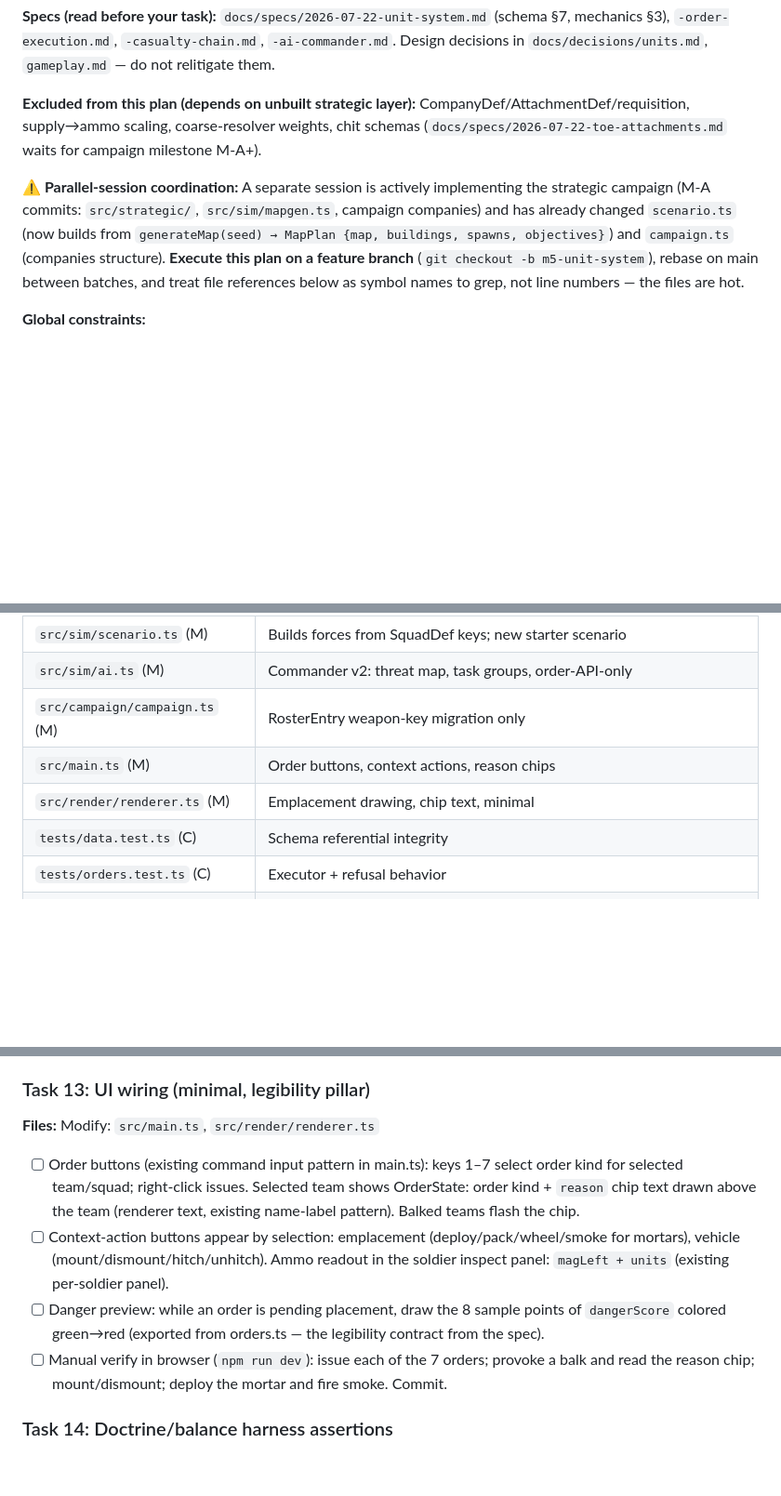
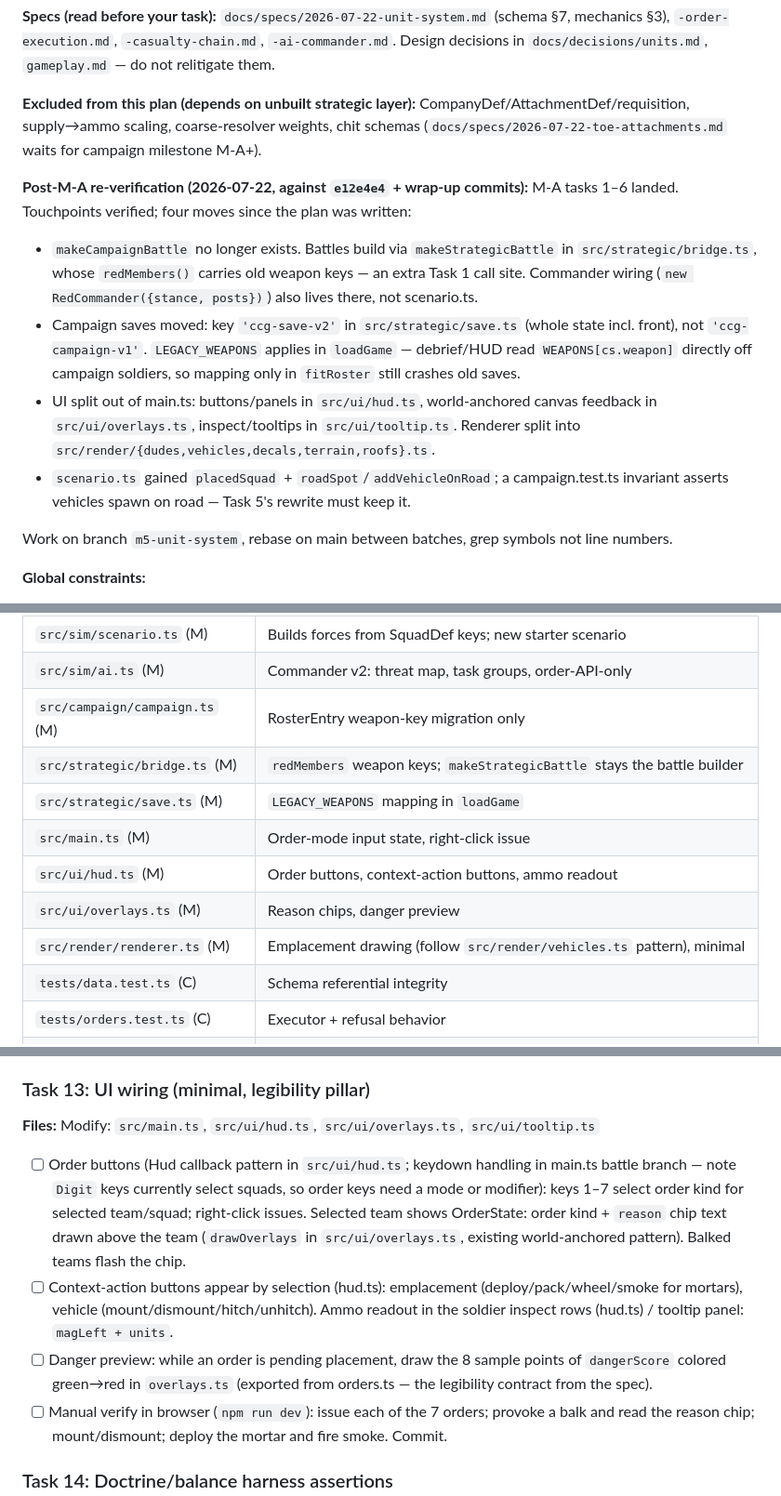
Before and after one commit to FlaccidNoise/top-down-military-rts, a Markdown page: docs/plans/2026-07-22-unit-system-foundation.md, 3 parts joined by grey strips. Shown at 93% size. Drawn GitHub-style; blank space fills up the shorter version.

Commit message:
M5 plan amendment: re-verified touchpoints against post-M-A main
makeCampaignBattle -> makeStrategicBattle (bridge.ts, +redMembers call site);
LEGACY_WEAPONS moves to loadGame (save key ccg-save-v2); UI split into
src/ui/{hud,overlays,tooltip}; commander wiring in bridge.ts; roadSpot
invariant noted for Task 5.

```diff
--- a/docs/plans/2026-07-22-unit-system-foundation.md
+++ b/docs/plans/2026-07-22-unit-system-foundation.md
@@ -10,7 +10,13 @@
 
 **Excluded from this plan (depends on unbuilt strategic layer):** CompanyDef/AttachmentDef/requisition, supply→ammo scaling, coarse-resolver weights, chit schemas (`docs/specs/2026-07-22-toe-attachments.md` waits for campaign milestone M-A+).
 
-**⚠️ Parallel-session coordination:** A separate session is actively implementing the strategic campaign (M-A commits: `src/strategic/`, `src/sim/mapgen.ts`, campaign companies) and has already changed `scenario.ts` (now builds from `generateMap(seed) → MapPlan {map, buildings, spawns, objectives}`) and `campaign.ts` (companies structure). **Execute this plan on a feature branch** (`git checkout -b m5-unit-system`), rebase on main between batches, and treat file references below as symbol names to grep, not line numbers — the files are hot.
+**Post-M-A re-verification (2026-07-22, against `e12e4e4` + wrap-up commits):** M-A tasks 1–6 landed. Touchpoints verified; four moves since the plan was written:
+- `makeCampaignBattle` no longer exists. Battles build via `makeStrategicBattle` in `src/strategic/bridge.ts`, whose `redMembers()` carries old weapon keys — an extra Task 1 call site. Commander wiring (`new RedCommander({stance, posts})`) also lives there, not scenario.ts.
+- Campaign saves moved: key `'ccg-save-v2'` in `src/strategic/save.ts` (whole state incl. front), not `'ccg-campaign-v1'`. `LEGACY_WEAPONS` applies in `loadGame` — debrief/HUD read `WEAPONS[cs.weapon]` directly off campaign soldiers, so mapping only in `fitRoster` still crashes old saves.
+- UI split out of main.ts: buttons/panels in `src/ui/hud.ts`, world-anchored canvas feedback in `src/ui/overlays.ts`, inspect/tooltips in `src/ui/tooltip.ts`. Renderer split into `src/render/{dudes,vehicles,decals,terrain,roofs}.ts`.
+- `scenario.ts` gained `placedSquad` + `roadSpot`/`addVehicleOnRoad`; a campaign.test.ts invariant asserts vehicles spawn on road — Task 5's rewrite must keep it.
+
+Work on branch `m5-unit-system`, rebase on main between batches, grep symbols not line numbers.
 
 **Global constraints:**
 - Determinism is sacred: seeded RNG only, no `Date.now`/`Math.random`; iterate entities by index order; the `snapshot()` determinism test in `tests/sim.test.ts` must keep passing (extend it with new state, never remove fields from it).
@@ -30,8 +36,12 @@
 | `src/sim/scenario.ts` (M) | Builds forces from SquadDef keys; new starter scenario |
 | `src/sim/ai.ts` (M) | Commander v2: threat map, task groups, order-API-only |
 | `src/campaign/campaign.ts` (M) | RosterEntry weapon-key migration only |
-| `src/main.ts` (M) | Order buttons, context actions, reason chips |
-| `src/render/renderer.ts` (M) | Emplacement drawing, chip text, minimal |
+| `src/strategic/bridge.ts` (M) | `redMembers` weapon keys; `makeStrategicBattle` stays the battle builder |
+| `src/strategic/save.ts` (M) | `LEGACY_WEAPONS` mapping in `loadGame` |
+| `src/main.ts` (M) | Order-mode input state, right-click issue |
+| `src/ui/hud.ts` (M) | Order buttons, context-action buttons, ammo readout |
+| `src/ui/overlays.ts` (M) | Reason chips, danger preview |
+| `src/render/renderer.ts` (M) | Emplacement drawing (follow `src/render/vehicles.ts` pattern), minimal |
 | `tests/data.test.ts` (C) | Schema referential integrity |
 | `tests/orders.test.ts` (C) | Executor + refusal behavior |
 | `tests/emplacement.test.ts` (C) | Crewed weapon lifecycle |
@@ -278,11 +288,11 @@ export interface Emplacement {
 
 ### Task 13: UI wiring (minimal, legibility pillar)
 
-**Files:** Modify: `src/main.ts`, `src/render/renderer.ts`
+**Files:** Modify: `src/main.ts`, `src/ui/hud.ts`, `src/ui/overlays.ts`, `src/ui/tooltip.ts`
 
-- [ ] Order buttons (existing command input pattern in main.ts): keys 1–7 select order kind for selected team/squad; right-click issues. Selected team shows OrderState: order kind + `reason` chip text drawn above the team (renderer text, existing name-label pattern). Balked teams flash the chip.
-- [ ] Context-action buttons appear by selection: emplacement (deploy/pack/wheel/smoke for mortars), vehicle (mount/dismount/hitch/unhitch). Ammo readout in the soldier inspect panel: `magLeft + units` (existing per-soldier panel).
-- [ ] Danger preview: while an order is pending placement, draw the 8 sample points of `dangerScore` colored green→red (exported from orders.ts — the legibility contract from the spec).
+- [ ] Order buttons (Hud callback pattern in `src/ui/hud.ts`; keydown handling in main.ts battle branch — note `Digit` keys currently select squads, so order keys need a mode or modifier): keys 1–7 select order kind for selected team/squad; right-click issues. Selected team shows OrderState: order kind + `reason` chip text drawn above the team (`drawOverlays` in `src/ui/overlays.ts`, existing world-anchored pattern). Balked teams flash the chip.
+- [ ] Context-action buttons appear by selection (hud.ts): emplacement (deploy/pack/wheel/smoke for mortars), vehicle (mount/dismount/hitch/unhitch). Ammo readout in the soldier inspect rows (hud.ts) / tooltip panel: `magLeft + units`.
+- [ ] Danger preview: while an order is pending placement, draw the 8 sample points of `dangerScore` colored green→red in `overlays.ts` (exported from orders.ts — the legibility contract from the spec).
 - [ ] Manual verify in browser (`npm run dev`): issue each of the 7 orders; provoke a balk and read the reason chip; mount/dismount; deploy the mortar and fire smoke. Commit.
 
 ### Task 14: Doctrine/balance harness assertions
```
Also changed, not shown: other parts of docs/plans/2026-07-22-unit-system-foundation.md (+4 -4 lines).
